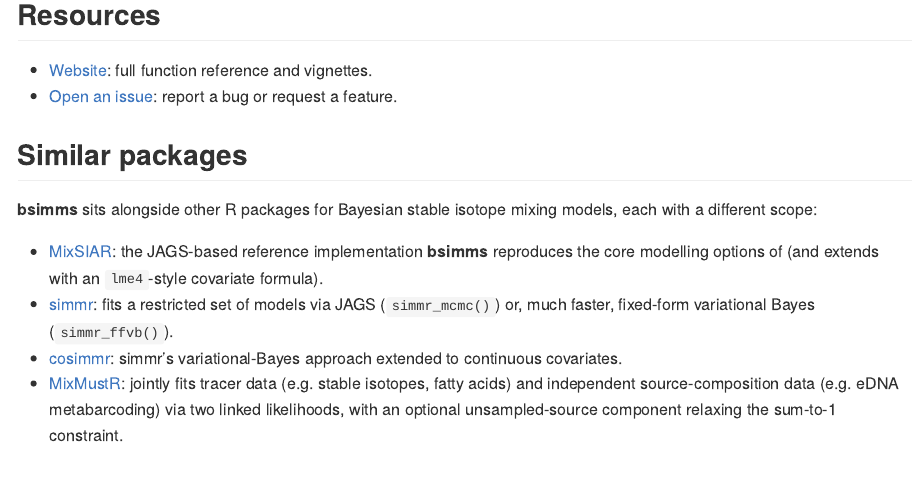
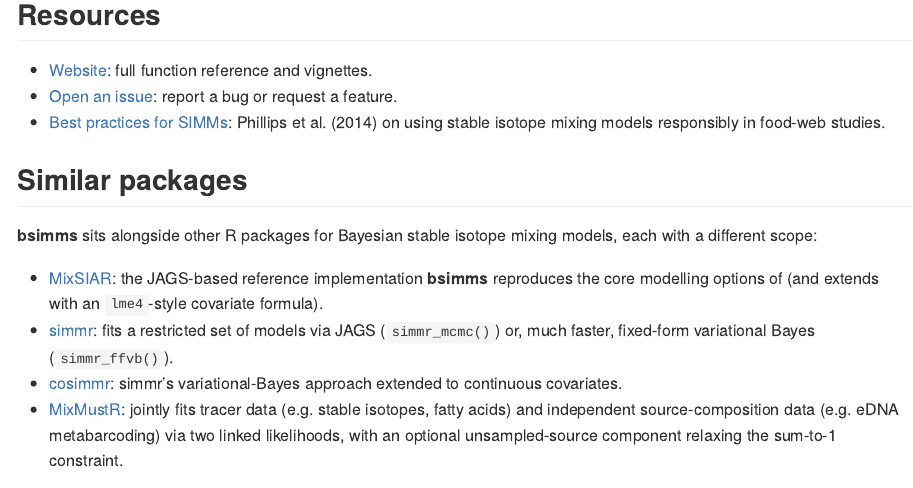
Before and after one commit to mattiaghilardi/bsimms, an R Markdown document (README.Rmd): the page in a window 1100 px wide, from 3130 px down. The pictures show the output file README.md that the author committed with the source, drawn offline in the style of GitHub; badge pictures from the web are left out.

Commit message:
Add best-practices paper to README's Resources

```diff
--- a/README.Rmd
+++ b/README.Rmd
@@ -174,6 +174,9 @@
   reference and vignettes.
 - [Open an issue](https://github.com/mattiaghilardi/bsimms/issues): report
   a bug or request a feature.
+- [Best practices for SIMMs](https://doi.org/10.1139/cjz-2014-0127):
+  Phillips et al. (2014) on using stable isotope mixing models
+  responsibly in food-web studies.
 
 ## Similar packages
 
```
Also changed, not shown: README.md.
